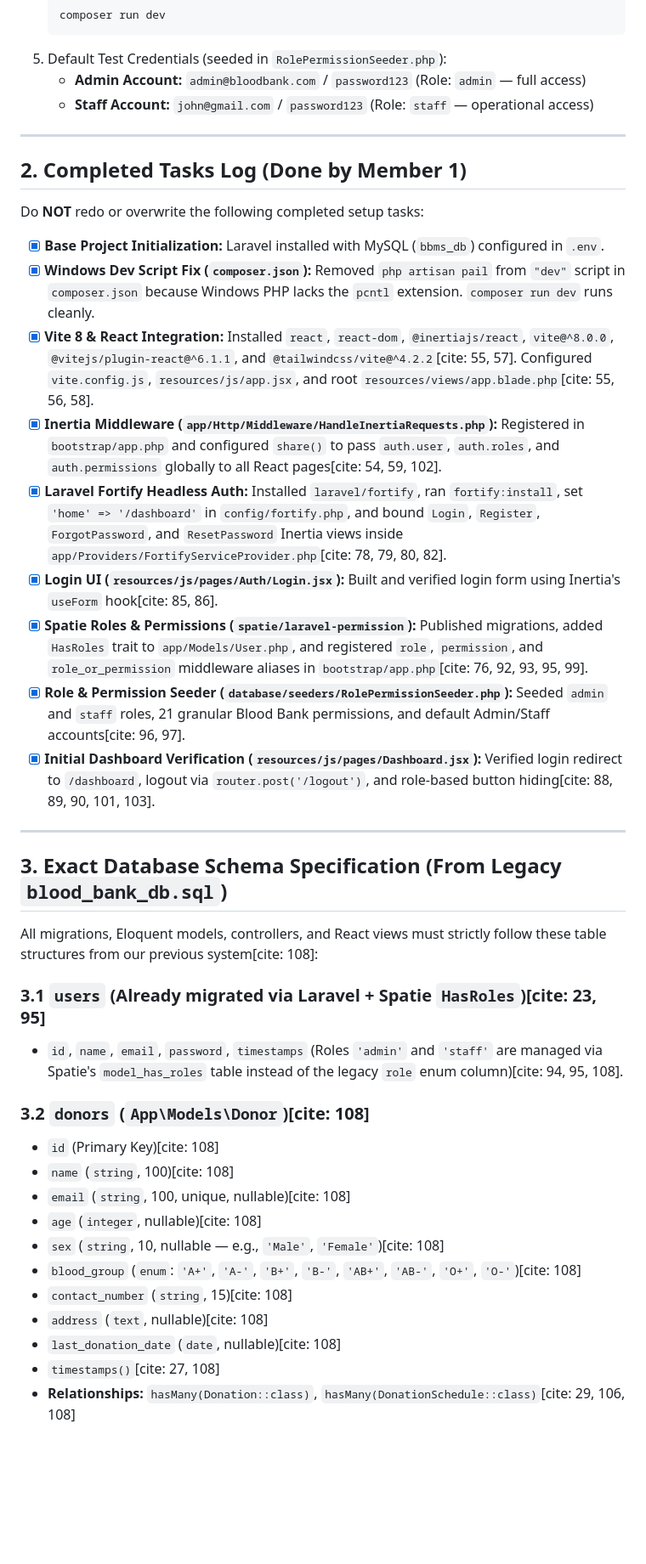
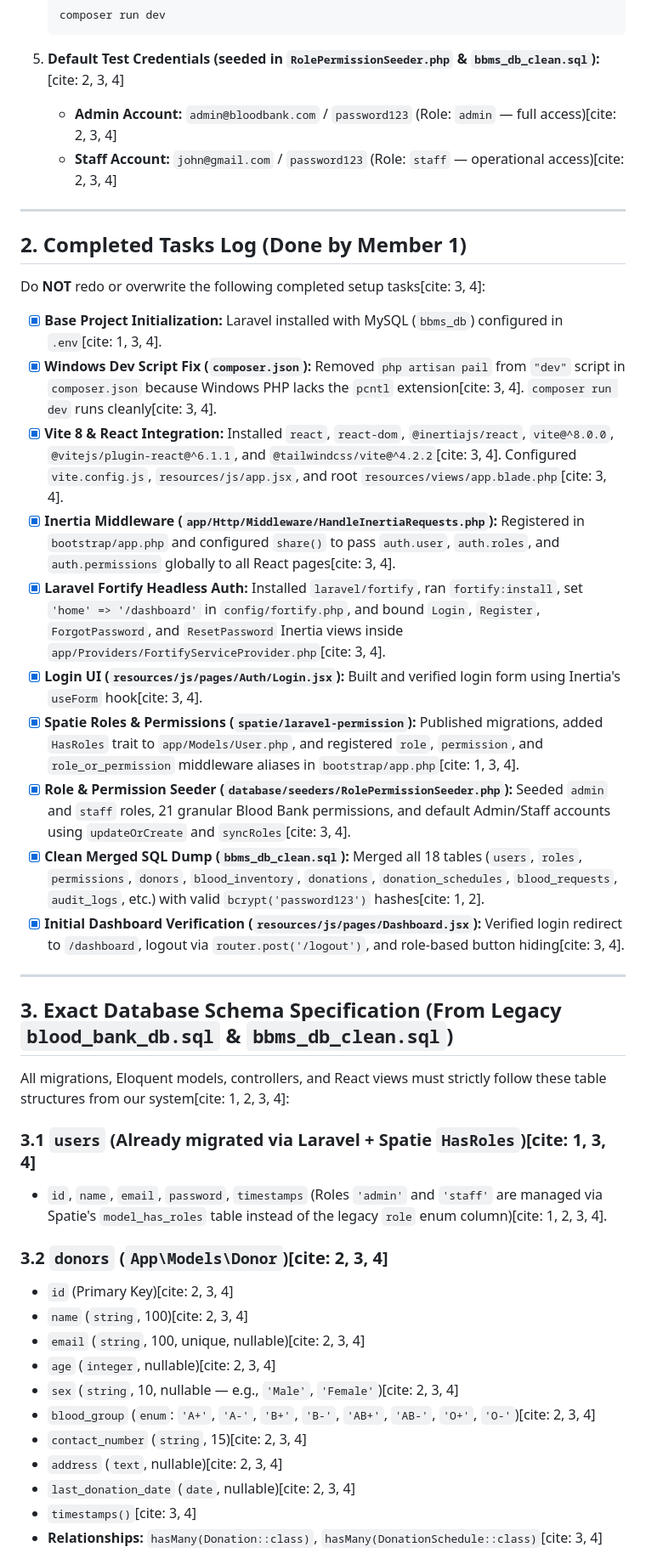
Before and after one commit to cris-080/laravel-bbms, a Markdown page: Task.md, the part around one of its changes. Shown at 85% size. GitHub-like rendering; blank space fills up the shorter version.

````diff
--- a/Task.md
+++ b/Task.md
@@ -39,41 +57,43 @@ After cloning the repository, run these steps to get the project running locally
    composer run dev
-   ```
-5. Default Test Credentials (seeded in `RolePermissionSeeder.php`):
-   - **Admin Account:** `admin@bloodbank.com` / `password123` (Role: `admin` — full access)
-   - **Staff Account:** `john@gmail.com` / `password123` (Role: `staff` — operational access)
+   ~~~
+
+5. **Default Test Credentials (seeded in `RolePermissionSeeder.php` & `bbms_db_clean.sql`):**[cite: 2, 3, 4]
+   - **Admin Account:** `admin@bloodbank.com` / `password123` (Role: `admin` — full access)[cite: 2, 3, 4]
+   - **Staff Account:** `john@gmail.com` / `password123` (Role: `staff` — operational access)[cite: 2, 3, 4]
 
 ---
 
 ## 2. Completed Tasks Log (Done by Member 1)
-Do **NOT** redo or overwrite the following completed setup tasks:
-- [x] **Base Project Initialization:** Laravel installed with MySQL (`bbms_db`) configured in `.env`.
-- [x] **Windows Dev Script Fix (`composer.json`):** Removed `php artisan pail` from `"dev"` script in `composer.json` because Windows PHP lacks the `pcntl` extension. `composer run dev` runs cleanly.
-- [x] **Vite 8 & React Integration:** Installed `react`, `react-dom`, `@inertiajs/react`, `vite@^8.0.0`, `@vitejs/plugin-react@^6.1.1`, and `@tailwindcss/vite@^4.2.2`[cite: 55, 57]. Configured `vite.config.js`, `resources/js/app.jsx`, and root `resources/views/app.blade.php`[cite: 55, 56, 58].
-- [x] **Inertia Middleware (`app/Http/Middleware/HandleInertiaRequests.php`):** Registered in `bootstrap/app.php` and configured `share()` to pass `auth.user`, `auth.roles`, and `auth.permissions` globally to all React pages[cite: 54, 59, 102].
-- [x] **Laravel Fortify Headless Auth:** Installed `laravel/fortify`, ran `fortify:install`, set `'home' => '/dashboard'` in `config/fortify.php`, and bound `Login`, `Register`, `ForgotPassword`, and `ResetPassword` Inertia views inside `app/Providers/FortifyServiceProvider.php`[cite: 78, 79, 80, 82].
-- [x] **Login UI (`resources/js/pages/Auth/Login.jsx`):** Built and verified login form using Inertia's `useForm` hook[cite: 85, 86].
-- [x] **Spatie Roles & Permissions (`spatie/laravel-permission`):** Published migrations, added `HasRoles` trait to `app/Models/User.php`, and registered `role`, `permission`, and `role_or_permission` middleware aliases in `bootstrap/app.php`[cite: 76, 92, 93, 95, 99].
-- [x] **Role & Permission Seeder (`database/seeders/RolePermissionSeeder.php`):** Seeded `admin` and `staff` roles, 21 granular Blood Bank permissions, and default Admin/Staff accounts[cite: 96, 97].
-- [x] **Initial Dashboard Verification (`resources/js/pages/Dashboard.jsx`):** Verified login redirect to `/dashboard`, logout via `router.post('/logout')`, and role-based button hiding[cite: 88, 89, 90, 101, 103].
+Do **NOT** redo or overwrite the following completed setup tasks[cite: 3, 4]:
+- [x] **Base Project Initialization:** Laravel installed with MySQL (`bbms_db`) configured in `.env`[cite: 1, 3, 4].
+- [x] **Windows Dev Script Fix (`composer.json`):** Removed `php artisan pail` from `"dev"` script in `composer.json` because Windows PHP lacks the `pcntl` extension[cite: 3, 4]. `composer run dev` runs cleanly[cite: 3, 4].
+- [x] **Vite 8 & React Integration:** Installed `react`, `react-dom`, `@inertiajs/react`, `vite@^8.0.0`, `@vitejs/plugin-react@^6.1.1`, and `@tailwindcss/vite@^4.2.2`[cite: 3, 4]. Configured `vite.config.js`, `resources/js/app.jsx`, and root `resources/views/app.blade.php`[cite: 3, 4].
+- [x] **Inertia Middleware (`app/Http/Middleware/HandleInertiaRequests.php`):** Registered in `bootstrap/app.php` and configured `share()` to pass `auth.user`, `auth.roles`, and `auth.permissions` globally to all React pages[cite: 3, 4].
+- [x] **Laravel Fortify Headless Auth:** Installed `laravel/fortify`, ran `fortify:install`, set `'home' => '/dashboard'` in `config/fortify.php`, and bound `Login`, `Register`, `ForgotPassword`, and `ResetPassword` Inertia views inside `app/Providers/FortifyServiceProvider.php`[cite: 3, 4].
+- [x] **Login UI (`resources/js/pages/Auth/Login.jsx`):** Built and verified login form using Inertia's `useForm` hook[cite: 3, 4].
+- [x] **Spatie Roles & Permissions (`spatie/laravel-permission`):** Published migrations, added `HasRoles` trait to `app/Models/User.php`, and registered `role`, `permission`, and `role_or_permission` middleware aliases in `bootstrap/app.php`[cite: 1, 3, 4].
+- [x] **Role & Permission Seeder (`database/seeders/RolePermissionSeeder.php`):** Seeded `admin` and `staff` roles, 21 granular Blood Bank permissions, and default Admin/Staff accounts using `updateOrCreate` and `syncRoles`[cite: 3, 4].
+- [x] **Clean Merged SQL Dump (`bbms_db_clean.sql`):** Merged all 18 tables (`users`, `roles`, `permissions`, `donors`, `blood_inventory`, `donations`, `donation_schedules`, `blood_requests`, `audit_logs`, etc.) with valid `bcrypt('password123')` hashes[cite: 1, 2].
+- [x] **Initial Dashboard Verification (`resources/js/pages/Dashboard.jsx`):** Verified login redirect to `/dashboard`, logout via `router.post('/logout')`, and role-based button hiding[cite: 3, 4].
 
 ---
 
-## 3. Exact Database Schema Specification (From Legacy `blood_bank_db.sql`)
-All migrations, Eloquent models, controllers, and React views must strictly follow these table structures from our previous system[cite: 108]:
+## 3. Exact Database Schema Specification (From Legacy `blood_bank_db.sql` & `bbms_db_clean.sql`)
+All migrations, Eloquent models, controllers, and React views must strictly follow these table structures from our system[cite: 1, 2, 3, 4]:
 
-### 3.1 `users` (Already migrated via Laravel + Spatie `HasRoles`)[cite: 23, 95]
-- `id`, `name`, `email`, `password`, `timestamps` (Roles `'admin'` and `'staff'` are managed via Spatie's `model_has_roles` table instead of the legacy `role` enum column)[cite: 94, 95, 108].
+### 3.1 `users` (Already migrated via Laravel + Spatie `HasRoles`)[cite: 1, 3, 4]
+- `id`, `name`, `email`, `password`, `timestamps` (Roles `'admin'` and `'staff'` are managed via Spatie's `model_has_roles` table instead of the legacy `role` enum column)[cite: 1, 2, 3, 4].
 
-### 3.2 `donors` (`App\Models\Donor`)[cite: 108]
-- `id` (Primary Key)[cite: 108]
-- `name` (`string`, 100)[cite: 108]
-- `email` (`string`, 100, unique, nullable)[cite: 108]
-- `age` (`integer`, nullable)[cite: 108]
-- `sex` (`string`, 10, nullable — e.g., `'Male'`, `'Female'`)[cite: 108]
-- `blood_group` (`enum`: `'A+'`, `'A-'`, `'B+'`, `'B-'`, `'AB+'`, `'AB-'`, `'O+'`, `'O-'`)[cite: 108]
-- `contact_number` (`string`, 15)[cite: 108]
-- `address` (`text`, nullable)[cite: 108]
-- `last_donation_date` (`date`, nullable)[cite: 108]
-- `timestamps()`[cite: 27, 108]
-- **Relationships:** `hasMany(Donation::class)`, `hasMany(DonationSchedule::class)`[cite: 29, 106, 108]
+### 3.2 `donors` (`App\Models\Donor`)[cite: 2, 3, 4]
+- `id` (Primary Key)[cite: 2, 3, 4]
+- `name` (`string`, 100)[cite: 2, 3, 4]
+- `email` (`string`, 100, unique, nullable)[cite: 2, 3, 4]
+- `age` (`integer`, nullable)[cite: 2, 3, 4]
+- `sex` (`string`, 10, nullable — e.g., `'Male'`, `'Female'`)[cite: 2, 3, 4]
+- `blood_group` (`enum`: `'A+'`, `'A-'`, `'B+'`, `'B-'`, `'AB+'`, `'AB-'`, `'O+'`, `'O-'`)[cite: 2, 3, 4]
+- `contact_number` (`string`, 15)[cite: 2, 3, 4]
+- `address` (`text`, nullable)[cite: 2, 3, 4]
+- `last_donation_date` (`date`, nullable)[cite: 2, 3, 4]
+- `timestamps()`[cite: 3, 4]
+- **Relationships:** `hasMany(Donation::class)`, `hasMany(DonationSchedule::class)`[cite: 3, 4]
 
````
Also changed, not shown: other parts of Task.md (+135 -117 lines).
